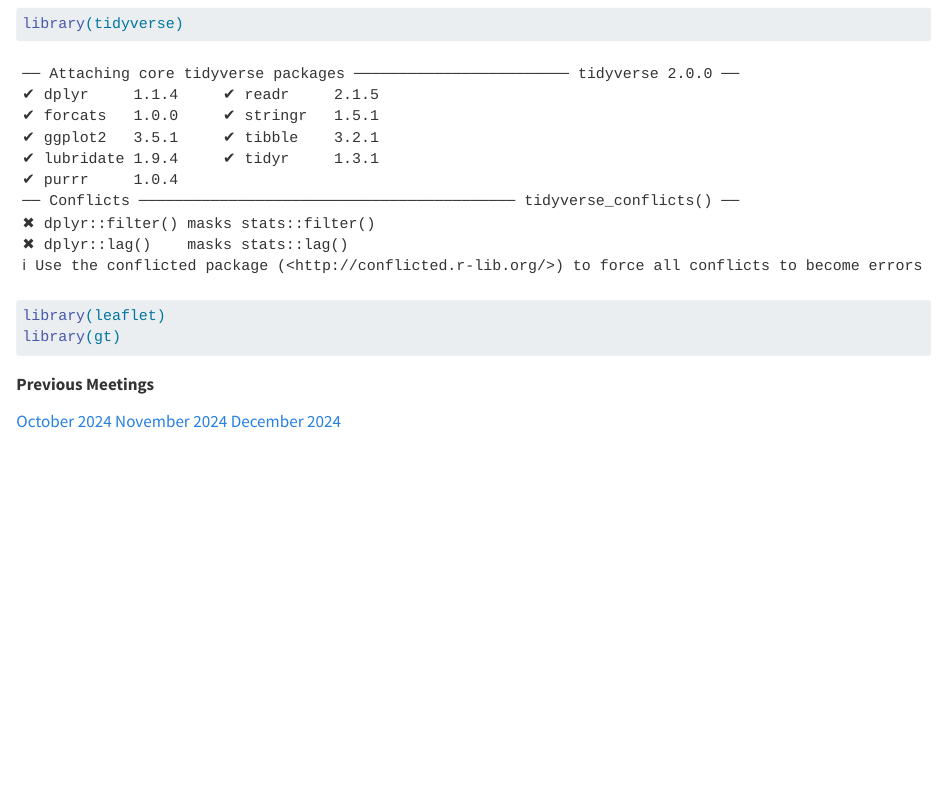
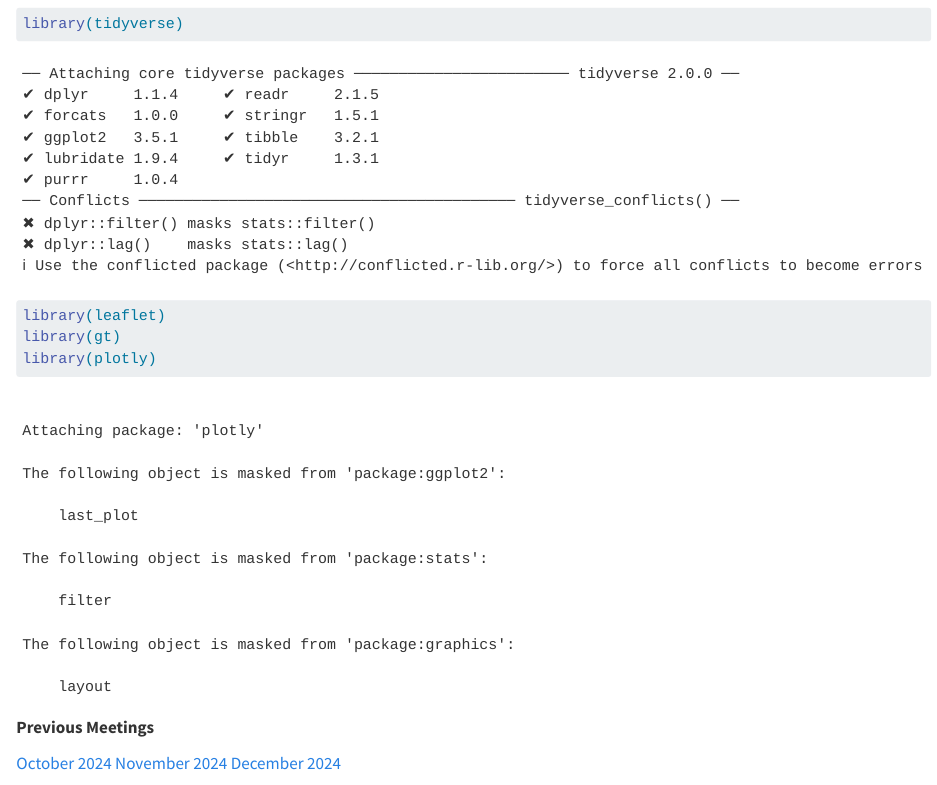
Before and after one commit to city-of-baltimore/citistatQuartoTemplate, a Quarto document (template.qmd): the page in a window 1100 px wide, from 180 px down. Rendered offline with R 4.5, knitr and Pandoc in place of Quarto, with nearby package versions; drawn as R Markdown's standard HTML page in place of the format the file asks for; some code elsewhere in the file could not run offline; long lines of code are wrapped.

Commit message:
adding plotly to first chunk

````diff
--- a/template.qmd
+++ b/template.qmd
@@ -12,6 +12,7 @@ keywords: ["Illegal Dumping", "Street Sweepers", "Tree Pruning"]
 library(tidyverse)
 library(leaflet)
 library(gt)
+library(plotly)
 
 
 ```
````
